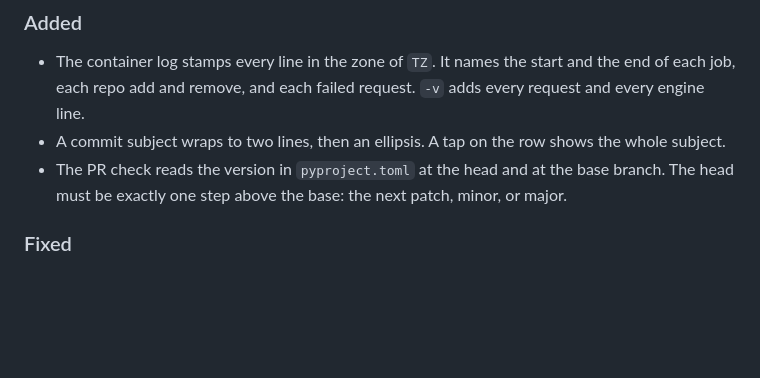
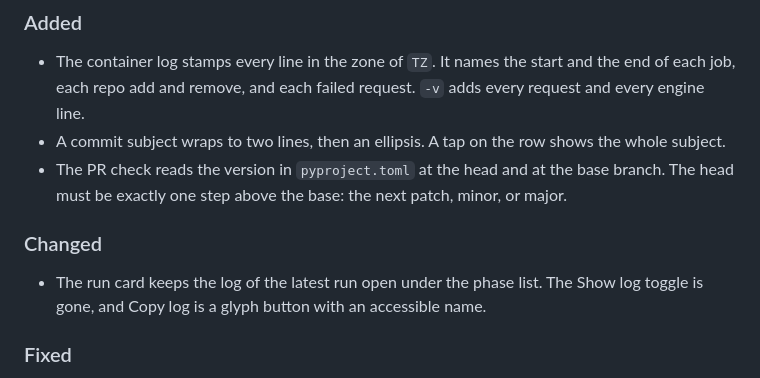
Before and after one commit to nemoe7/arena-cleanup, a Markdown page: CHANGELOG.md, the part around the change. GitHub-like rendering; blank space fills up the shorter version.

Commit message:
feat(ui): the latest run log stays open and copy log is a glyph

```diff
--- a/CHANGELOG.md
+++ b/CHANGELOG.md
@@ -12,6 +12,10 @@ and the project uses [Semantic Versioning](https://semver.org/spec/v2.0.0.html).
 - The container log stamps every line in the zone of `TZ`. It names the start and the end of each job, each repo add and remove, and each failed request. `-v` adds every request and every engine line.
 - A commit subject wraps to two lines, then an ellipsis. A tap on the row shows the whole subject.
 - The PR check reads the version in `pyproject.toml` at the head and at the base branch. The head must be exactly one step above the base: the next patch, minor, or major.
+
+### Changed
+
+- The run card keeps the log of the latest run open under the phase list. The Show log toggle is gone, and Copy log is a glyph button with an accessible name.
 
 ### Fixed
 
```
Also changed, not shown: docs/design.md (+3 -2 lines), docs/design/views.png, docs/design/wireframe-repo.png, 6 other files.
